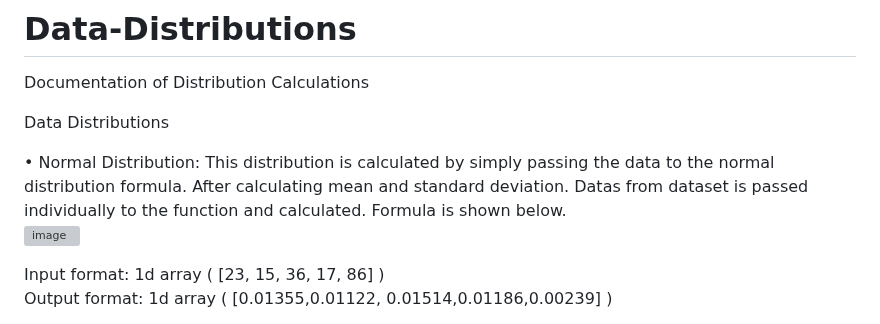
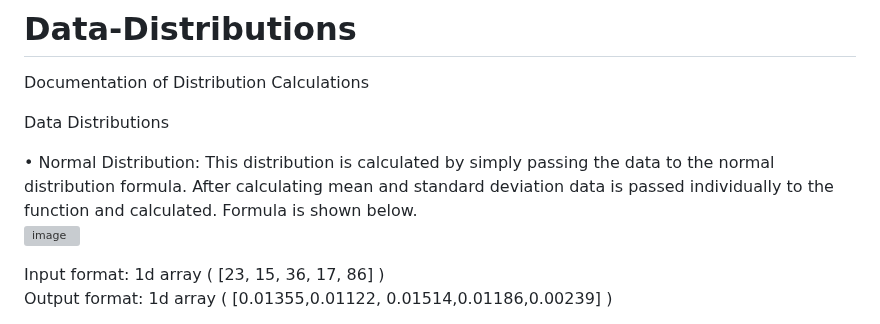
Before and after one commit to uralaltan/best-fitting-distribution, a Markdown page: README.md, the part around the change. Rendered like a GitHub page; grey boxes are pictures that could not be loaded.

Commit message:
Update README.md
Data is the plural of datum. Data(s) does not exist.

```diff
--- a/README.md
+++ b/README.md
@@ -5,7 +5,7 @@ Documentation of Distribution Calculations
 Data Distributions
 
 •	Normal Distribution: This distribution is calculated by simply passing the data to the normal distribution formula.
-After calculating mean and standard deviation. Datas from dataset is passed individually to the function and calculated. Formula is shown below.\
+After calculating mean and standard deviation data is passed individually to the function and calculated. Formula is shown below.\
 ![image](https://github.com/uralaltan/Data-Distributions/assets/112475938/7ccea6a2-ba12-4024-9067-19340e5ba623)
 
 Input format: 1d array ( [23, 15, 36, 17, 86] )\
```
